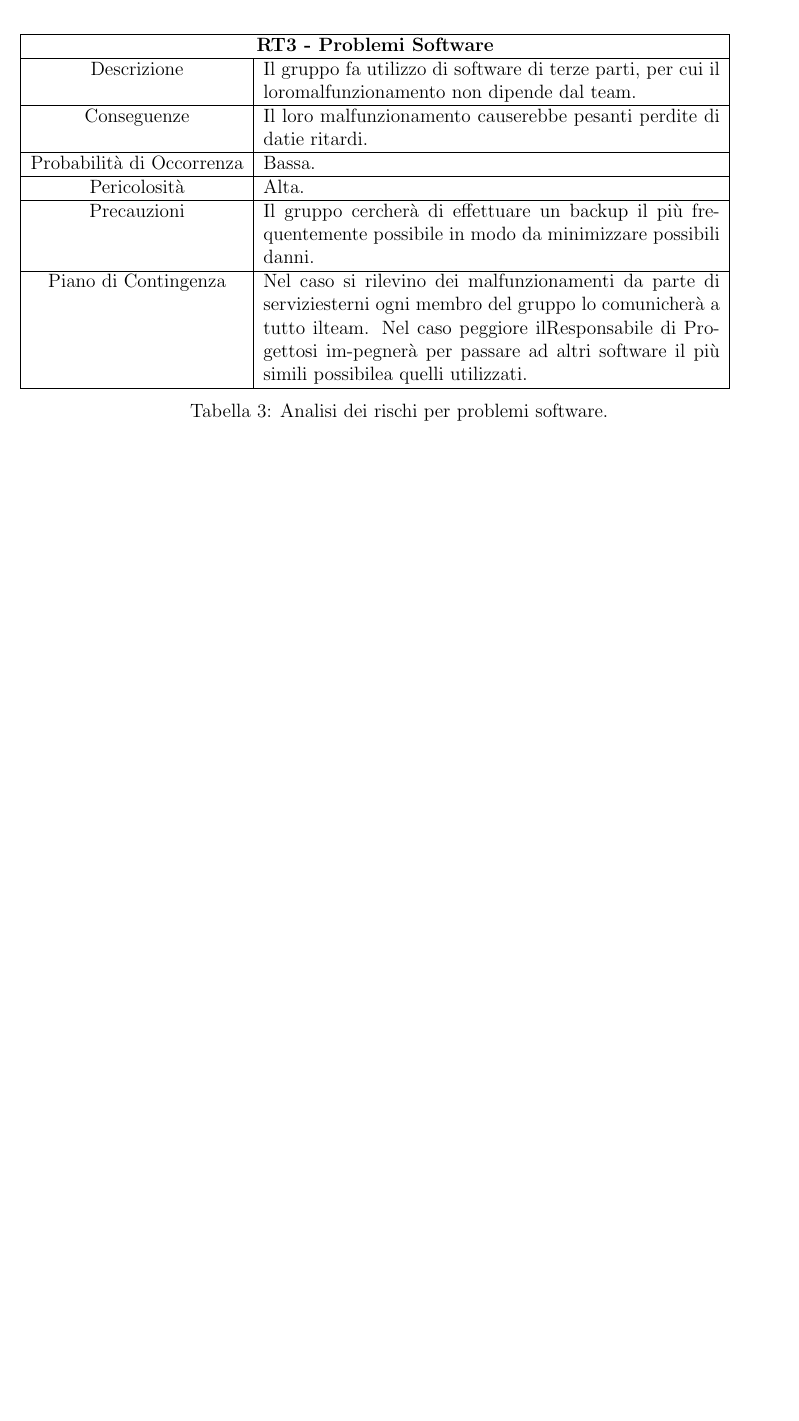
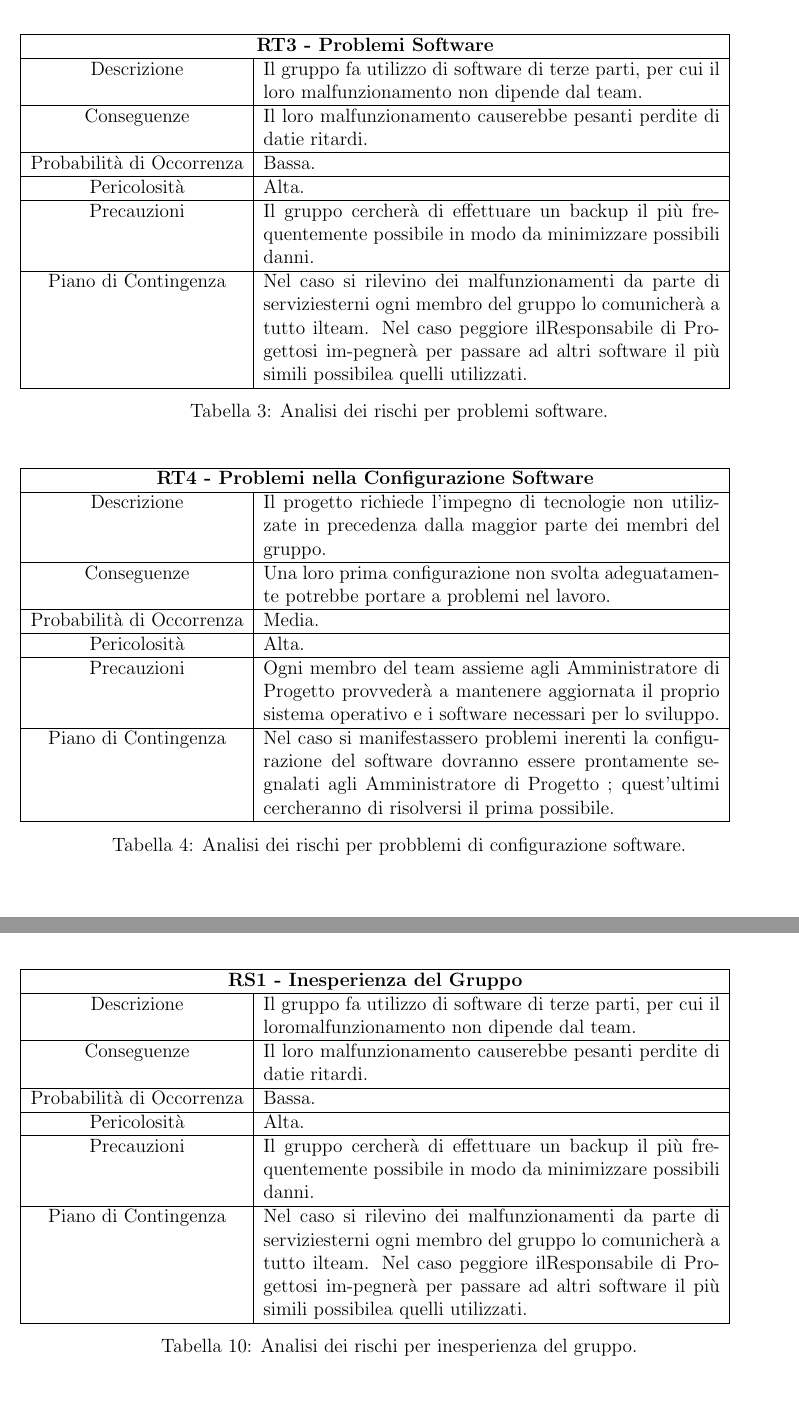
Before and after one commit to NotOnlyStudents/Documentazione, a LaTeX document (documenti-pubblici/PianoDiProgetto/Pdp.tex, which reads documenti-pubblici/PianoDiProgetto/Sezioni/Sottosezioni/AnalisiDeiRischi/Strumenti.tex, documenti-pubblici/PianoDiProgetto/Sezioni/Sottosezioni/AnalisiDeiRischi/Tecnologie.tex): part of page 6 of 19 before the commit and two parts of pages 6 and 10 of 19 after it, the two joined at a grey line, cut so that both start at the same text, the shorter picture padded with empty space. Compiled offline with pdfLaTeX.

Commit message:
Sottosezioni Rischi legati a Organizzazione e Strumenti

```diff
--- a/documenti-pubblici/PianoDiProgetto/Pdp.tex
+++ b/documenti-pubblici/PianoDiProgetto/Pdp.tex
@@ -4,6 +4,8 @@
 \usepackage{fancyhdr}
 \usepackage[italian]{babel}
 \usepackage[utf8]{inputenc}
+\usepackage{float}
+\restylefloat{table}
 
 \input{Sezioni/Comandi.tex}
 \input{../../utils/Comandi.tex}
--- a/documenti-pubblici/PianoDiProgetto/Sezioni/Sottosezioni/AnalisiDeiRischi/Strumenti.tex
+++ b/documenti-pubblici/PianoDiProgetto/Sezioni/Sottosezioni/AnalisiDeiRischi/Strumenti.tex
@@ -1 +1,23 @@
 \subsection{Rischi legati agli strumenti}
+
+\begin{table}[H]
+    \begin{tabular}{|c | p{10cm}|}
+    \hline
+    \multicolumn{2}{|c|}{\textbf{RS1 - Inesperienza del Gruppo}} \\
+    \hline
+    Descrizione & Il gruppo fa utilizzo di software di terze parti, per cui il loromalfunzionamento non dipende dal team.\\
+    \hline
+    Conseguenze & Il loro malfunzionamento causerebbe pesanti perdite di datie ritardi.\\
+    \hline
+    Probabilità di Occorrenza & Bassa.\\
+    \hline
+    Pericolosità & Alta.\\
+    \hline
+    Precauzioni & Il gruppo cercherà di effettuare un backup il più frequentemente possibile in modo da minimizzare possibili danni.\\
+    \hline
+    Piano di Contingenza & Nel caso si rilevino dei malfunzionamenti da parte di serviziesterni ogni membro del gruppo lo comunicherà a tutto ilteam. Nel caso peggiore ilResponsabile di Progettosi im-pegnerà per passare ad altri software il più simili possibilea quelli utilizzati.\\
+    \hline
+    \end{tabular}
+    \caption{\label{tab:RS1}Analisi dei rischi per inesperienza del gruppo.}
+
+\end{table}
--- a/documenti-pubblici/PianoDiProgetto/Sezioni/Sottosezioni/AnalisiDeiRischi/Tecnologie.tex
+++ b/documenti-pubblici/PianoDiProgetto/Sezioni/Sottosezioni/AnalisiDeiRischi/Tecnologie.tex
@@ -44,12 +44,12 @@
     \end{table}
 
 
-\begin{table}
+\begin{table} [H]
     \begin{tabular}{|c | p{10cm}|}
     \hline
     \multicolumn{2}{|c|}{\textbf{RT3 - Problemi Software}} \\
     \hline
-    Descrizione & Il gruppo fa utilizzo di software di terze parti, per cui il loromalfunzionamento non dipende dal team.\\
+    Descrizione & Il gruppo fa utilizzo di software di terze parti, per cui il loro malfunzionamento non dipende dal team.\\
     \hline
     Conseguenze & Il loro malfunzionamento causerebbe pesanti perdite di datie ritardi.\\
     \hline
@@ -65,3 +65,26 @@
     \caption{\label{tab:RT3}Analisi dei rischi per problemi software.}
 
 \end{table}
+
+
+
+\begin{table} [H]
+    \begin{tabular}{|c|p{10cm}|}
+    \hline
+    \multicolumn{2}{|c|}{\textbf{RT4 - Problemi nella Configurazione Software}} \\
+    \hline
+    Descrizione & Il progetto richiede l'impegno di tecnologie non utilizzate in precedenza dalla maggior parte dei membri del gruppo.\\
+    \hline
+    Conseguenze & Una loro prima configurazione non svolta adeguatamente potrebbe portare a problemi nel lavoro.\\
+    \hline
+     Probabilità di Occorrenza & Media.\\
+     \hline
+     Pericolosità & Alta.\\
+     \hline
+     Precauzioni & Ogni membro del team assieme agli \Amministratore provvederà a mantenere aggiornata il proprio sistema operativo e i software necessari per lo sviluppo.\\
+     \hline
+     Piano di Contingenza & Nel caso si manifestassero problemi inerenti la configurazione del software dovranno essere prontamente segnalati agli \Amministratore ; quest'ultimi cercheranno di risolversi il prima possibile.\\
+     \hline
+    \end{tabular}
+    \caption{\label{tab:RT4}Analisi dei rischi per probblemi di configurazione software.}
+\end{table}
```
Also changed, not shown: documenti-pubblici/PianoDiProgetto/Sezioni/Sottosezioni/AnalisiDeiRischi/Organizzazione.tex (+22 -0 lines), documenti-pubblici/PianoDiProgetto/Sezioni/Sottosezioni/AnalisiDeiRischi/Persone.tex (+5 -5 lines), documenti-pubblici/PianoDiProgetto/Sezioni/Sottosezioni/AnalisiDeiRischi/Tecnologie.tex (4 more changed lines).
